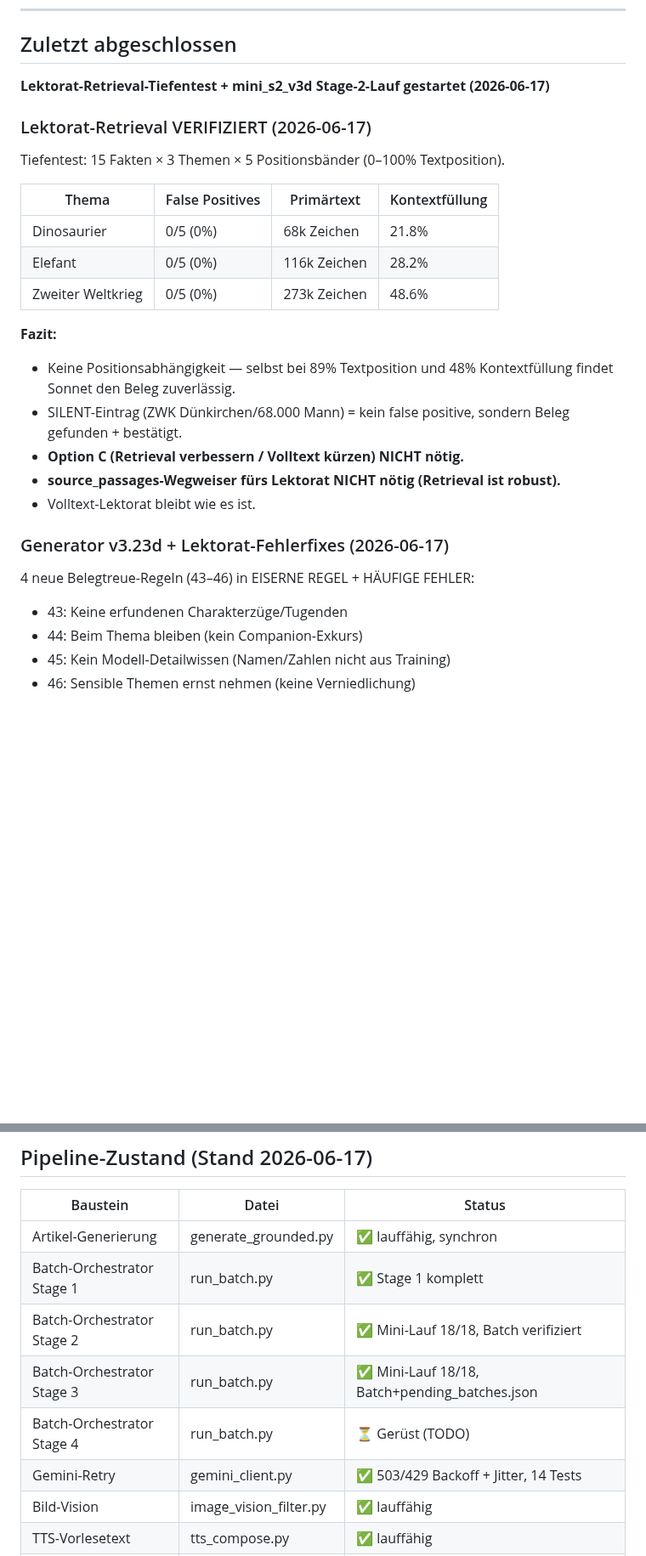
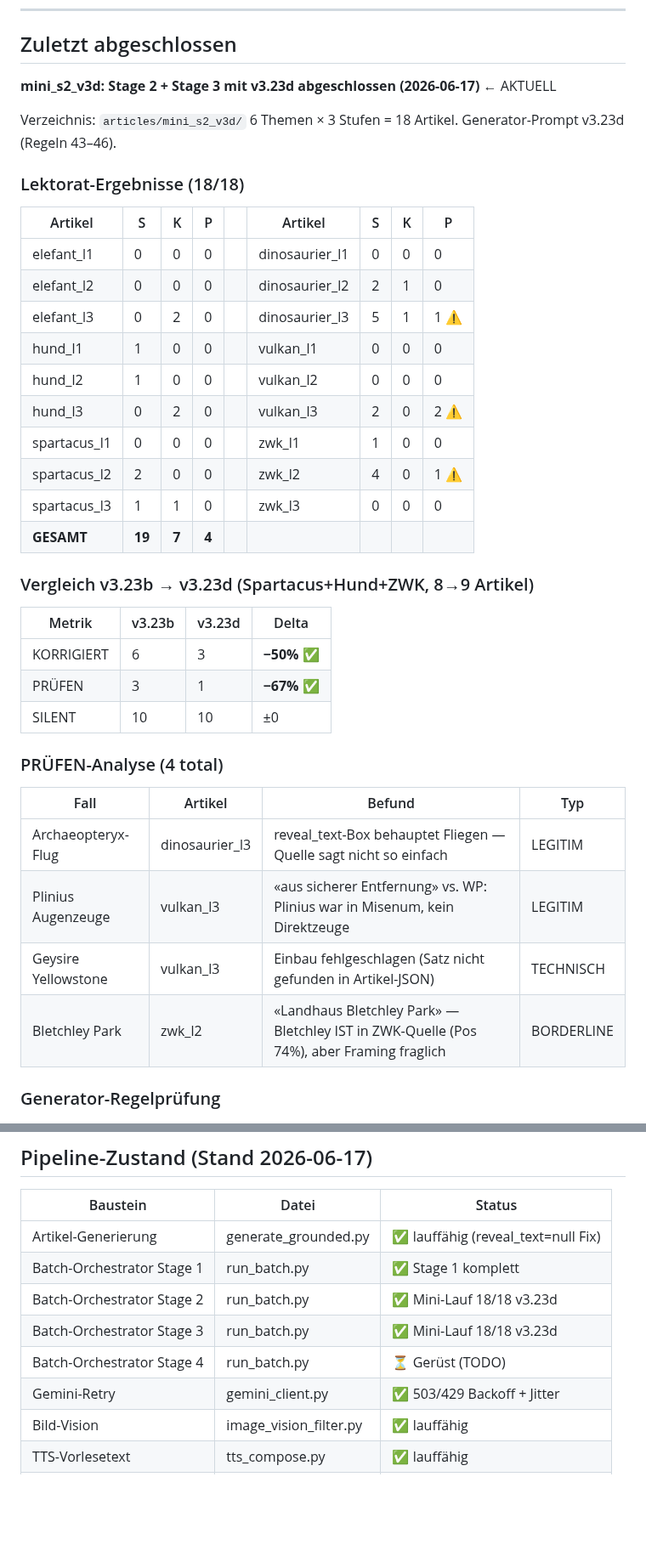
Before and after one commit to Vorlesefreund/wissensfreund, a Markdown page: STATUS.md, 2 parts joined by grey strips. Shown at 85% size. Drawn GitHub-style; blank space fills up the shorter version.

Commit message:
STATUS.md 2026-06-17 mini_s2_v3d abgeschlossen: v3.23d Lektorat-Ergebnisse (18/18, KORRIGIERT -50%, PRÜFEN -67%)
Co-Authored-By: Claude Sonnet 4.6 <noreply@anthropic.com>

```diff
--- a/STATUS.md
+++ b/STATUS.md
@@ -6,30 +6,42 @@
 
 ## Zuletzt abgeschlossen
 
-**Lektorat-Retrieval-Tiefentest + mini_s2_v3d Stage-2-Lauf gestartet (2026-06-17)**
+**mini_s2_v3d: Stage 2 + Stage 3 mit v3.23d abgeschlossen (2026-06-17)** ← AKTUELL
 
-### Lektorat-Retrieval VERIFIZIERT (2026-06-17)
+Verzeichnis: `articles/mini_s2_v3d/`
+6 Themen × 3 Stufen = 18 Artikel. Generator-Prompt v3.23d (Regeln 43–46).
 
-Tiefentest: 15 Fakten × 3 Themen × 5 Positionsbänder (0–100% Textposition).
+### Lektorat-Ergebnisse (18/18)
 
-| Thema | False Positives | Primärtext | Kontextfüllung |
+| Artikel | S | K | P | | Artikel | S | K | P |
+|---|---|---|---|---|---|---|---|---|
+| elefant_l1 | 0 | 0 | 0 | | dinosaurier_l1 | 0 | 0 | 0 |
+| elefant_l2 | 0 | 0 | 0 | | dinosaurier_l2 | 2 | 1 | 0 |
+| elefant_l3 | 0 | 2 | 0 | | dinosaurier_l3 | 5 | 1 | 1 ⚠ |
+| hund_l1 | 1 | 0 | 0 | | vulkan_l1 | 0 | 0 | 0 |
+| hund_l2 | 1 | 0 | 0 | | vulkan_l2 | 0 | 0 | 0 |
+| hund_l3 | 0 | 2 | 0 | | vulkan_l3 | 2 | 0 | 2 ⚠ |
+| spartacus_l1 | 0 | 0 | 0 | | zwk_l1 | 1 | 0 | 0 |
+| spartacus_l2 | 2 | 0 | 0 | | zwk_l2 | 4 | 0 | 1 ⚠ |
+| spartacus_l3 | 1 | 1 | 0 | | zwk_l3 | 0 | 0 | 0 |
+| **GESAMT** | **19** | **7** | **4** | | | | | |
+
+### Vergleich v3.23b → v3.23d (Spartacus+Hund+ZWK, 8→9 Artikel)
+
+| Metrik | v3.23b | v3.23d | Delta |
 |---|---|---|---|
-| Dinosaurier | 0/5 (0%) | 68k Zeichen | 21.8% |
-| Elefant | 0/5 (0%) | 116k Zeichen | 28.2% |
-| Zweiter Weltkrieg | 0/5 (0%) | 273k Zeichen | 48.6% |
+| KORRIGIERT | 6 | 3 | **−50%** ✅ |
+| PRÜFEN | 3 | 1 | **−67%** ✅ |
+| SILENT | 10 | 10 | ±0 |
 
-**Fazit:**
-- Keine Positionsabhängigkeit — selbst bei 89% Textposition und 48% Kontextfüllung findet Sonnet den Beleg zuverlässig.
-- SILENT-Eintrag (ZWK Dünkirchen/68.000 Mann) = kein false positive, sondern Beleg gefunden + bestätigt.
-- **Option C (Retrieval verbessern / Volltext kürzen) NICHT nötig.**
-- **source_passages-Wegweiser fürs Lektorat NICHT nötig (Retrieval ist robust).**
-- Volltext-Lektorat bleibt wie es ist.
+### PRÜFEN-Analyse (4 total)
 
-### Generator v3.23d + Lektorat-Fehlerfixes (2026-06-17)
+| Fall | Artikel | Befund | Typ |
+|---|---|---|---|
+| Archaeopteryx-Flug | dinosaurier_l3 | reveal_text-Box behauptet Fliegen — Quelle sagt nicht so einfach | LEGITIM |
+| Plinius Augenzeuge | vulkan_l3 | «aus sicherer Entfernung» vs. WP: Plinius war in Misenum, kein Direktzeuge | LEGITIM |
+| Geysire Yellowstone | vulkan_l3 | Einbau fehlgeschlagen (Satz nicht gefunden in Artikel-JSON) | TECHNISCH |
+| Bletchley Park | zwk_l2 | «Landhaus Bletchley Park» — Bletchley IST in ZWK-Quelle (Pos 74%), aber Framing fraglich | BORDERLINE |
 
-4 neue Belegtreue-Regeln (43–46) in EISERNE REGEL + HÄUFIGE FEHLER:
-- 43: Keine erfundenen Charakterzüge/Tugenden
-- 44: Beim Thema bleiben (kein Companion-Exkurs)
-- 45: Kein Modell-Detailwissen (Namen/Zahlen nicht aus Training)
-- 46: Sensible Themen ernst nehmen (keine Verniedlichung)
+### Generator-Regelprüfung
 
@@ -85,12 +110,12 @@ compose → tagging (gemini-2.5-flash-lite) → gemini-3.1-flash-tts-preview →
 
 | Baustein | Datei | Status |
 |---|---|---|
-| Artikel-Generierung | generate_grounded.py | ✅ lauffähig, synchron |
+| Artikel-Generierung | generate_grounded.py | ✅ lauffähig (reveal_text=null Fix) |
 | Batch-Orchestrator Stage 1 | run_batch.py | ✅ Stage 1 komplett |
-| Batch-Orchestrator Stage 2 | run_batch.py | ✅ Mini-Lauf 18/18, Batch verifiziert |
-| Batch-Orchestrator Stage 3 | run_batch.py | ✅ Mini-Lauf 18/18, Batch+pending_batches.json |
+| Batch-Orchestrator Stage 2 | run_batch.py | ✅ Mini-Lauf 18/18 v3.23d |
+| Batch-Orchestrator Stage 3 | run_batch.py | ✅ Mini-Lauf 18/18 v3.23d |
 | Batch-Orchestrator Stage 4 | run_batch.py | ⏳ Gerüst (TODO) |
-| Gemini-Retry | gemini_client.py | ✅ 503/429 Backoff + Jitter, 14 Tests |
+| Gemini-Retry | gemini_client.py | ✅ 503/429 Backoff + Jitter |
 | Bild-Vision | image_vision_filter.py | ✅ lauffähig |
 | TTS-Vorlesetext | tts_compose.py | ✅ lauffähig |
 | TTS-Generierung | tts_produce.py | ❌ fehlt |
```
Also changed, not shown: other parts of STATUS.md (+34 -21 lines).
